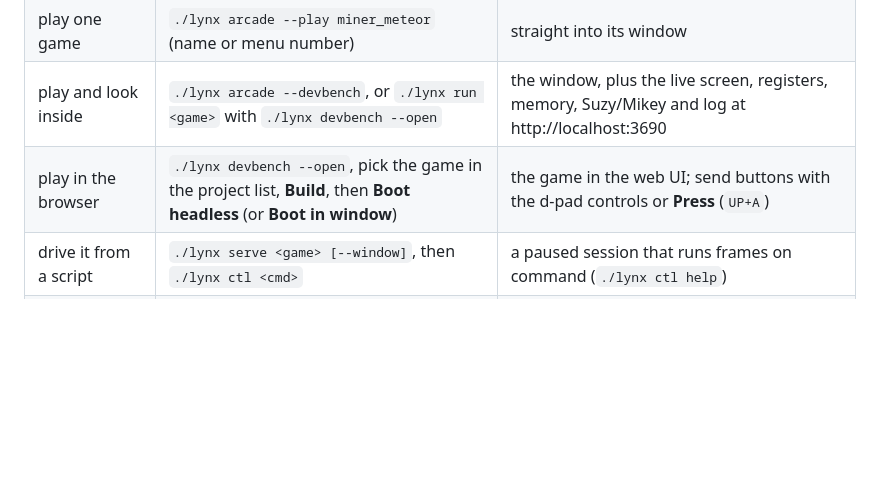
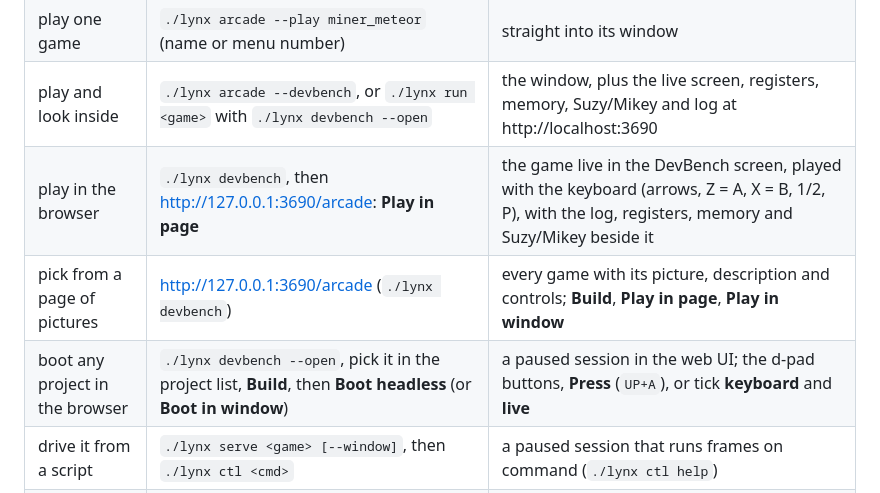
Before and after one commit to geekychris/lynxdev, a Markdown page: README.md, the part around one of its changes. Drawn GitHub-style; blank space fills up the shorter version.

```diff
--- a/README.md
+++ b/README.md
@@ -170,7 +171,9 @@ file. Each command builds first if needed.
 | pick from a menu | `./lynx arcade` | the menu above; a window per game, back to the menu on Esc |
 | play one game | `./lynx arcade --play miner_meteor` (name or menu number) | straight into its window |
 | play and look inside | `./lynx arcade --devbench`, or `./lynx run <game>` with `./lynx devbench --open` | the window, plus the live screen, registers, memory, Suzy/Mikey and log at http://localhost:3690 |
-| play in the browser | `./lynx devbench --open`, pick the game in the project list, **Build**, then **Boot headless** (or **Boot in window**) | the game in the web UI; send buttons with the d-pad controls or **Press** (`UP+A`) |
+| play in the browser | `./lynx devbench`, then http://127.0.0.1:3690/arcade: **Play in page** | the game live in the DevBench screen, played with the keyboard (arrows, Z = A, X = B, 1/2, P), with the log, registers, memory and Suzy/Mikey beside it |
+| pick from a page of pictures | http://127.0.0.1:3690/arcade (`./lynx devbench`) | every game with its picture, description and controls; **Build**, **Play in page**, **Play in window** |
+| boot any project in the browser | `./lynx devbench --open`, pick it in the project list, **Build**, then **Boot headless** (or **Boot in window**) | a paused session in the web UI; the d-pad buttons, **Press** (`UP+A`), or tick **keyboard** and **live** |
 | drive it from a script | `./lynx serve <game> [--window]`, then `./lynx ctl <cmd>` | a paused session that runs frames on command (`./lynx ctl help`) |
 | run it with no window | `./lynx arcade --play <game> --headless --frames 300 -o shot.png` | a screenshot after N frames |
 | test it | `./lynx test <game>` | its play-through bot (`test.py`) |
```
Also changed, not shown: other parts of README.md (+21 -1 lines), CLAUDE.md (+2 -0 lines), docs/mcp.md (+8 -1 lines), docs/images/devbench-arcade.png (added), 5 other files.
